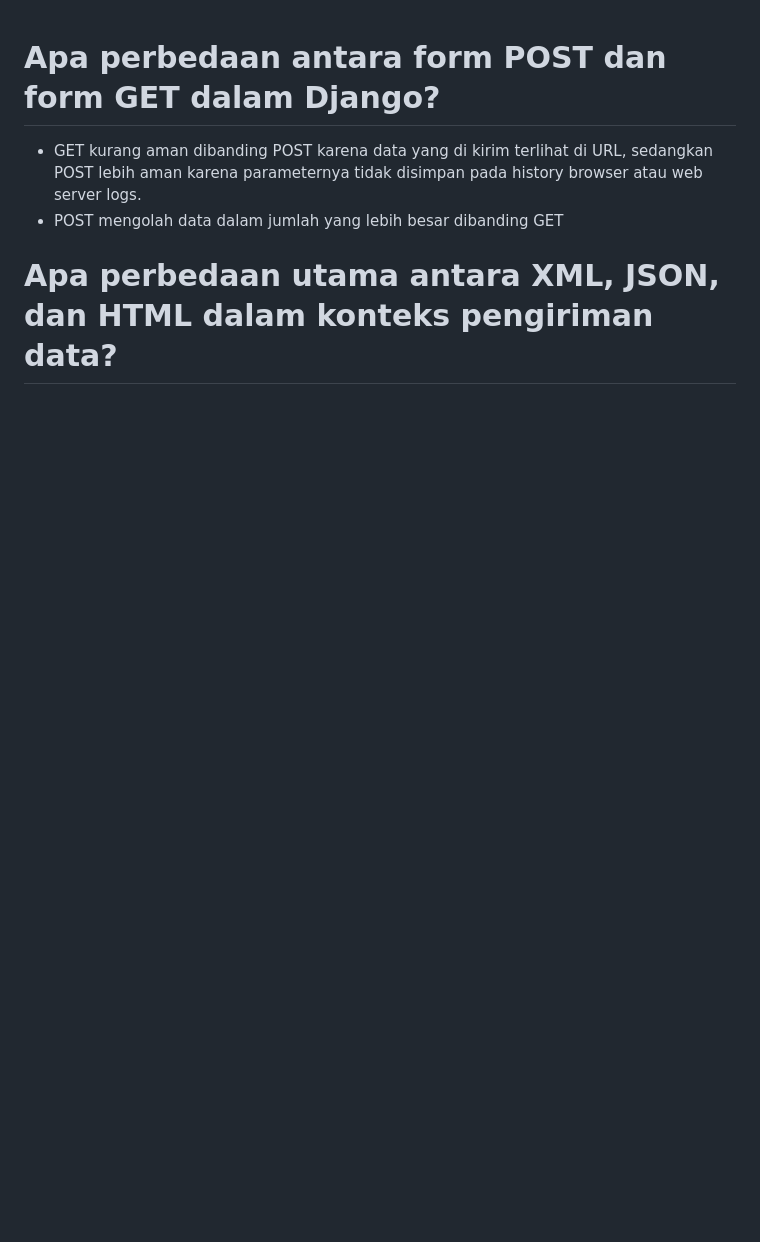
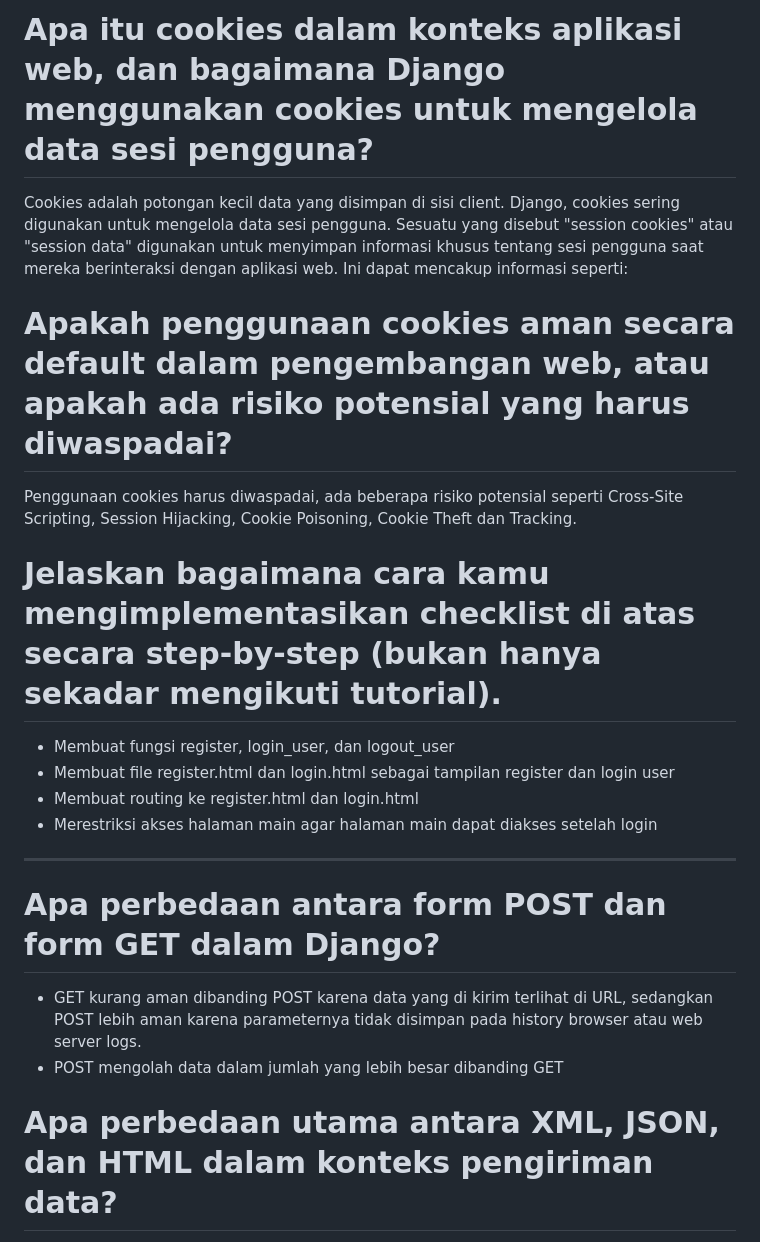
Before and after one commit to KenishaJazlyn/tugasPBP, a Markdown page: README.md, the part around one of its changes. GitHub-like rendering; blank space fills up the shorter version.

```diff
--- a/README.md
+++ b/README.md
@@ -1,3 +27,16 @@
+#  Apa itu cookies dalam konteks aplikasi web, dan bagaimana Django menggunakan cookies untuk mengelola data sesi pengguna?
+   Cookies adalah potongan kecil data yang disimpan di sisi client. Django, cookies sering digunakan untuk mengelola data sesi pengguna. Sesuatu yang disebut "session cookies" atau "session data" digunakan untuk menyimpan informasi khusus tentang sesi pengguna saat mereka berinteraksi dengan aplikasi web. Ini dapat mencakup informasi seperti:
+
+# Apakah penggunaan cookies aman secara default dalam pengembangan web, atau apakah ada risiko potensial yang harus diwaspadai?
+  Penggunaan cookies harus diwaspadai, ada beberapa risiko potensial seperti Cross-Site Scripting, Session Hijacking, Cookie Poisoning, Cookie Theft dan Tracking.
+
+#  Jelaskan bagaimana cara kamu mengimplementasikan checklist di atas secara step-by-step (bukan hanya sekadar mengikuti tutorial).
+  - Membuat fungsi register, login_user, dan logout_user
+  - Membuat file register.html dan login.html sebagai tampilan register dan login user
+  - Membuat routing ke register.html dan login.html
+  - Merestriksi akses halaman main agar halaman main dapat diakses setelah login
+
+ ---------------------------------------------------------------------------
 # Apa perbedaan antara form POST dan form GET dalam Django?
   - GET kurang aman dibanding POST karena data yang di kirim terlihat di URL, sedangkan POST lebih aman karena parameternya tidak disimpan pada history browser atau web server logs.
   - POST mengolah data dalam jumlah yang lebih besar dibanding GET
```
Also changed, not shown: other parts of README.md (+26 -0 lines).
